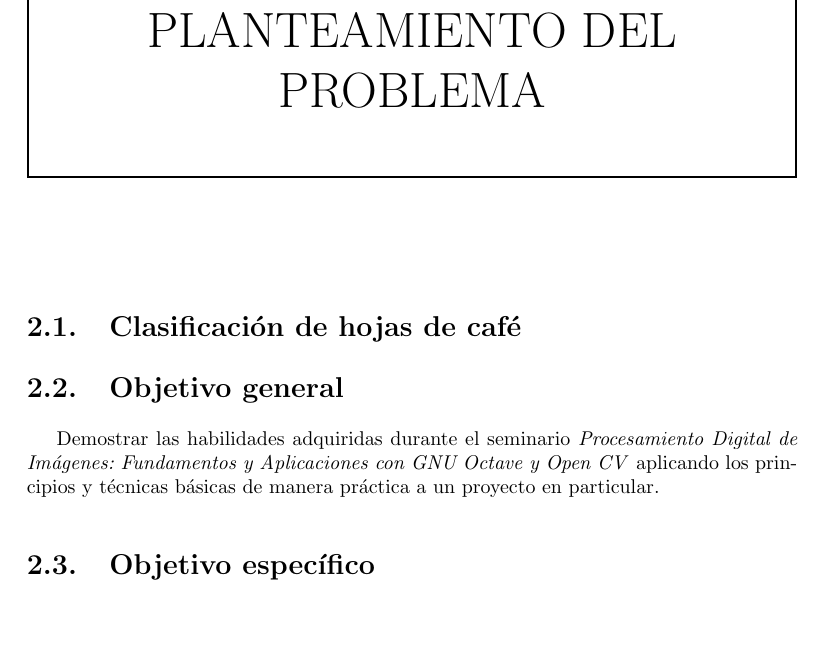
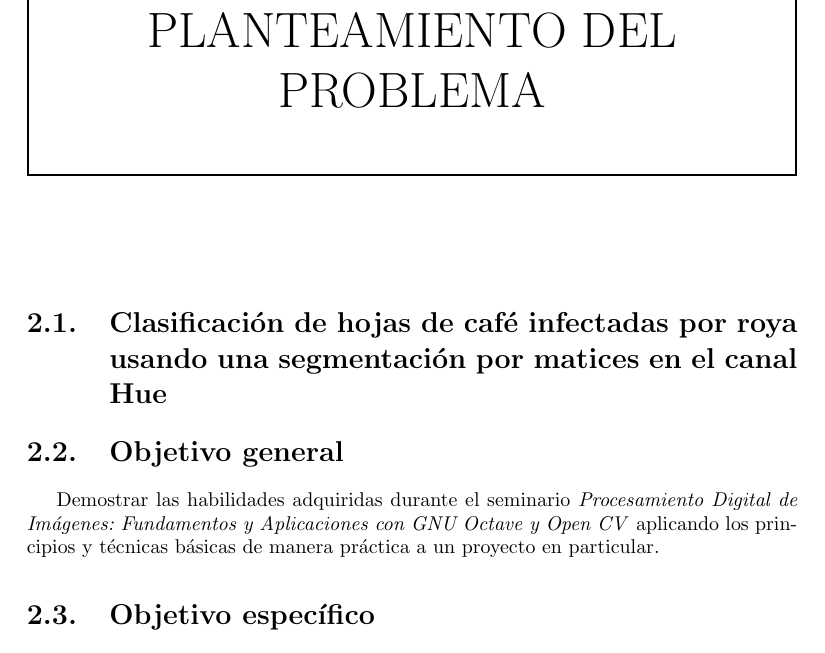
Before and after one commit to LindermanDgz/coffee-leaves-classification, a LaTeX book (docs/src/CoffeeLeavesClassification.tex, which reads docs/src/ProblemStatement.tex): part of page 11 of 50, cut so that both start at the same text, the shorter picture padded with empty space. Compiled offline with pdfLaTeX.

Commit message:
Define project title

```diff
--- a/docs/src/ProblemStatement.tex
+++ b/docs/src/ProblemStatement.tex
@@ -1,6 +1,6 @@
 \chapter{Planteamiento del problema}
 
-\section{Clasificación de hojas de café}
+\section{Clasificación de hojas de café infectadas por roya usando una segmentación por matices en el canal Hue}
 
 \section{Objetivo general}
 Demostrar las habilidades adquiridas durante el seminario \textit{Procesamiento Digital de Imágenes: Fundamentos y Aplicaciones con GNU Octave y Open CV} aplicando los principios y técnicas básicas de manera práctica a un proyecto en particular.
```
